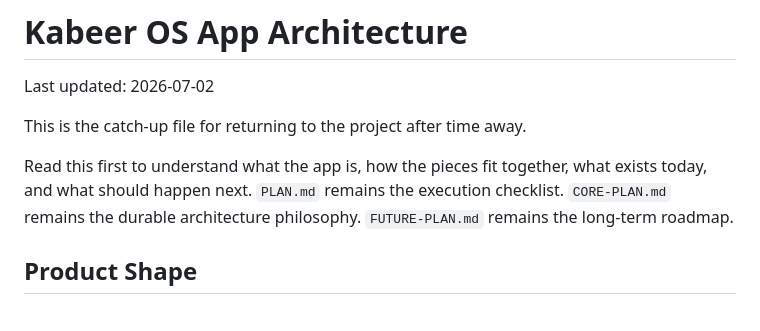
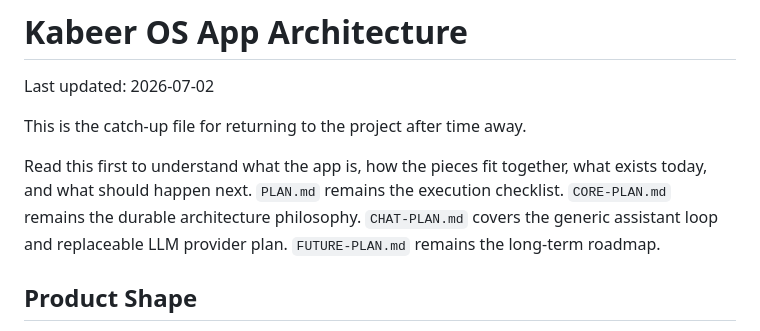
Before and after one commit to kabeerx9/kabeer-os, a Markdown page: APP-ARCHITECTURE.md, the part around the change. Drawn GitHub-style.

Commit message:
Add assistant chat implementation plan

```diff
--- a/APP-ARCHITECTURE.md
+++ b/APP-ARCHITECTURE.md
@@ -4,7 +4,7 @@ Last updated: 2026-07-02
 
 This is the catch-up file for returning to the project after time away.
 
-Read this first to understand what the app is, how the pieces fit together, what exists today, and what should happen next. `PLAN.md` remains the execution checklist. `CORE-PLAN.md` remains the durable architecture philosophy. `FUTURE-PLAN.md` remains the long-term roadmap.
+Read this first to understand what the app is, how the pieces fit together, what exists today, and what should happen next. `PLAN.md` remains the execution checklist. `CORE-PLAN.md` remains the durable architecture philosophy. `CHAT-PLAN.md` covers the generic assistant loop and replaceable LLM provider plan. `FUTURE-PLAN.md` remains the long-term roadmap.
 
 ## Product Shape
 
```
Also changed, not shown: CHAT-PLAN.md (added, +588 -0 lines).
